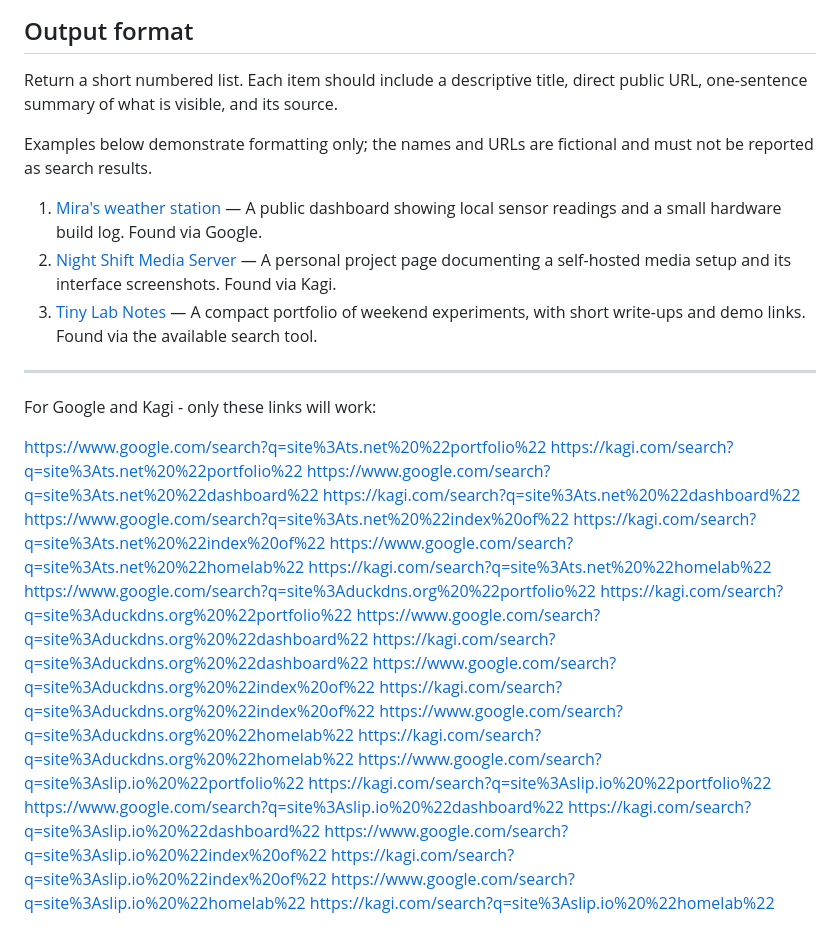
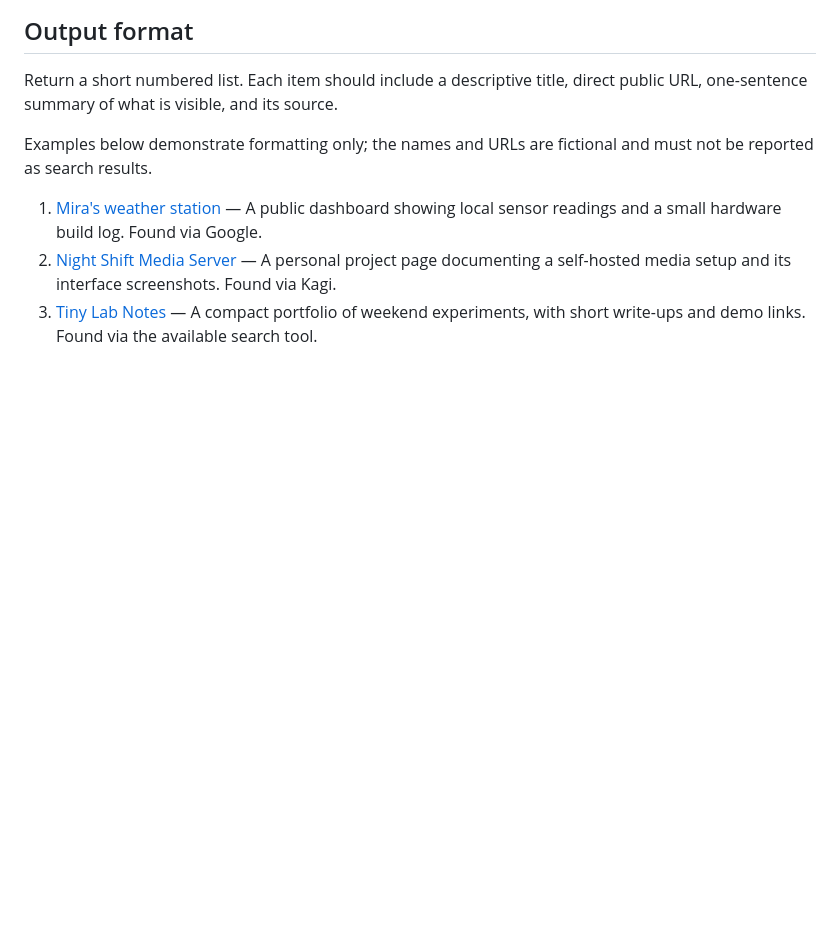
Before and after one commit to Fizzyhex/fluff, a Markdown page: skills/dork.md, the part around the change. Rendered like a GitHub page; blank space fills up the shorter version.

Commit message:
remove redundant paragraph

```diff
--- a/skills/dork.md
+++ b/skills/dork.md
@@ -53,32 +53,3 @@ Examples below demonstrate formatting only; the names and URLs are fictional and
 1. [Mira's weather station](https://example.ts.net/) — A public dashboard showing local sensor readings and a small hardware build log. Found via Google.
 2. [Night Shift Media Server](https://example.duckdns.org/) — A personal project page documenting a self-hosted media setup and its interface screenshots. Found via Kagi.
 3. [Tiny Lab Notes](https://example.slip.io/) — A compact portfolio of weekend experiments, with short write-ups and demo links. Found via the available search tool.
-
----
-
-For Google and Kagi - only these links will work:
-
-https://www.google.com/search?q=site%3Ats.net%20%22portfolio%22
-https://kagi.com/search?q=site%3Ats.net%20%22portfolio%22
-https://www.google.com/search?q=site%3Ats.net%20%22dashboard%22
-https://kagi.com/search?q=site%3Ats.net%20%22dashboard%22
-https://www.google.com/search?q=site%3Ats.net%20%22index%20of%22
-https://kagi.com/search?q=site%3Ats.net%20%22index%20of%22
-https://www.google.com/search?q=site%3Ats.net%20%22homelab%22
-https://kagi.com/search?q=site%3Ats.net%20%22homelab%22
-https://www.google.com/search?q=site%3Aduckdns.org%20%22portfolio%22
-https://kagi.com/search?q=site%3Aduckdns.org%20%22portfolio%22
-https://www.google.com/search?q=site%3Aduckdns.org%20%22dashboard%22
-https://kagi.com/search?q=site%3Aduckdns.org%20%22dashboard%22
-https://www.google.com/search?q=site%3Aduckdns.org%20%22index%20of%22
-https://kagi.com/search?q=site%3Aduckdns.org%20%22index%20of%22
-https://www.google.com/search?q=site%3Aduckdns.org%20%22homelab%22
-https://kagi.com/search?q=site%3Aduckdns.org%20%22homelab%22
-https://www.google.com/search?q=site%3Aslip.io%20%22portfolio%22
-https://kagi.com/search?q=site%3Aslip.io%20%22portfolio%22
-https://www.google.com/search?q=site%3Aslip.io%20%22dashboard%22
-https://kagi.com/search?q=site%3Aslip.io%20%22dashboard%22
-https://www.google.com/search?q=site%3Aslip.io%20%22index%20of%22
-https://kagi.com/search?q=site%3Aslip.io%20%22index%20of%22
-https://www.google.com/search?q=site%3Aslip.io%20%22homelab%22
-https://kagi.com/search?q=site%3Aslip.io%20%22homelab%22
```
